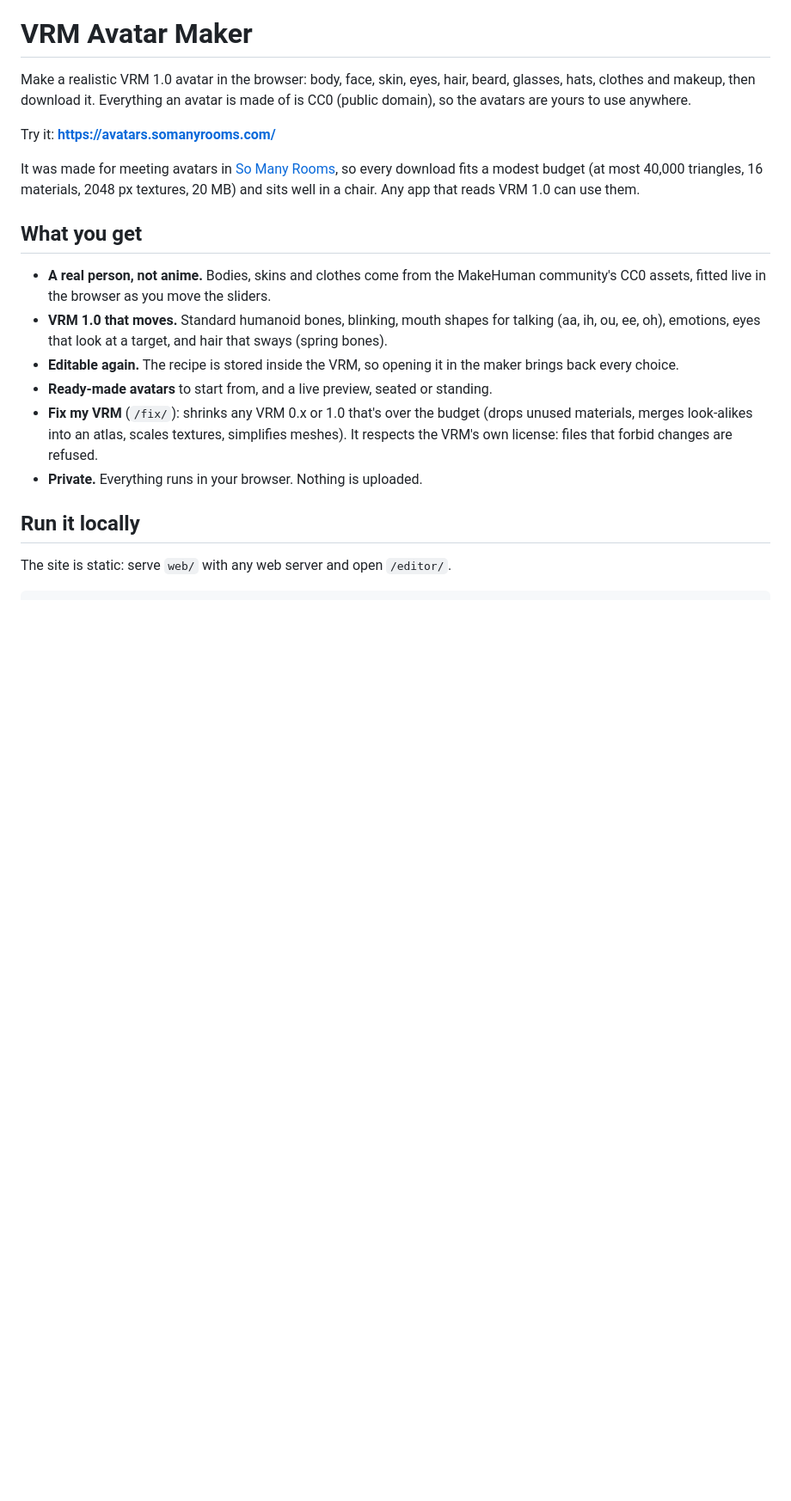
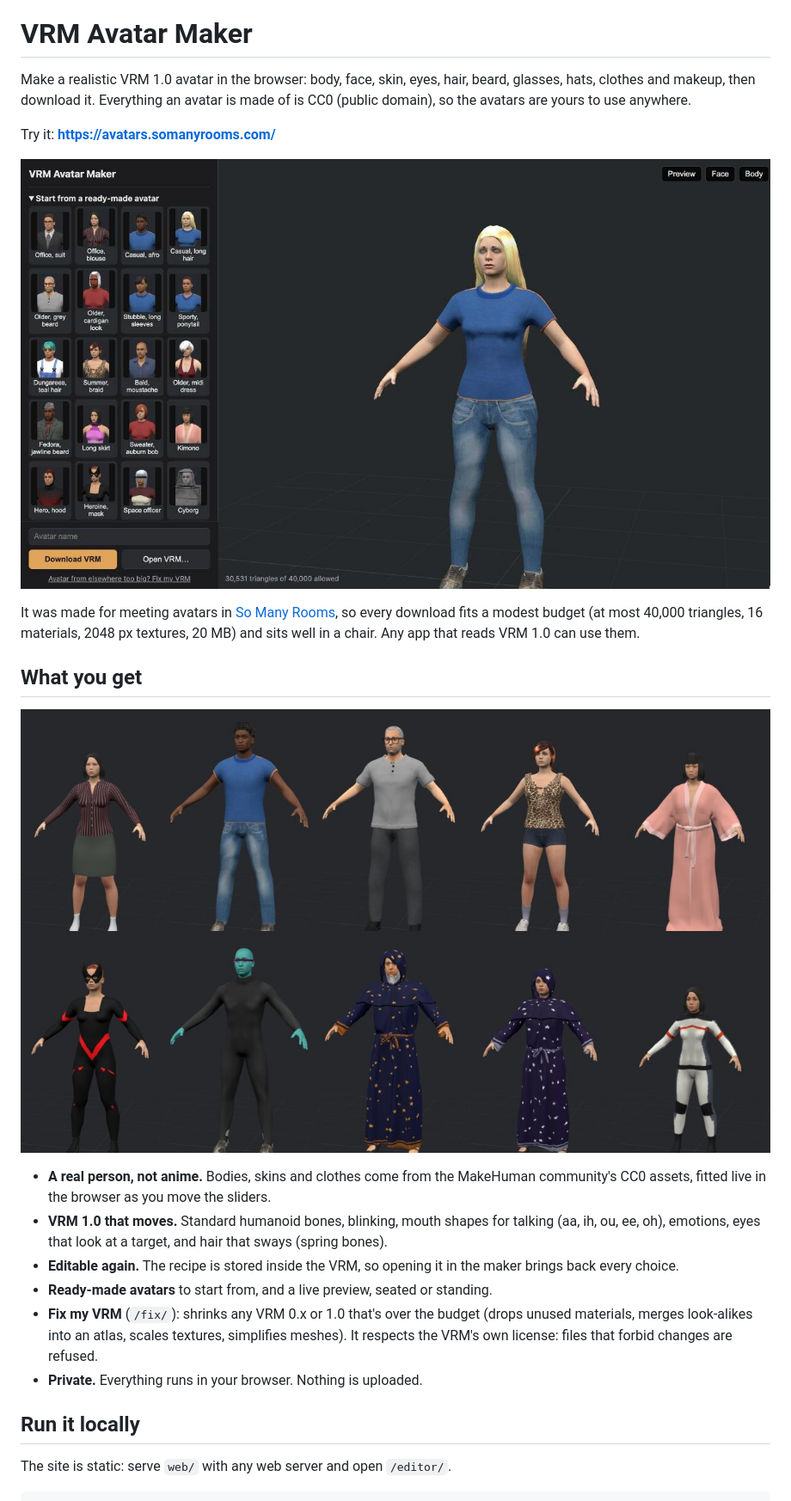
Before and after one commit to ffunch/vrm-avatar-maker, a Markdown page: README.md, the part around the change. Shown at 86% size. Drawn GitHub-style; pictures changed too: docs/avatars.jpg (added), docs/editor.jpg (added); blank space fills up the shorter version.

```diff
--- a/README.md
+++ b/README.md
@@ -6,11 +6,15 @@ avatars are yours to use anywhere.
 
 Try it: **https://avatars.somanyrooms.com/**
 
+![The maker: ready-made avatars on the left, the avatar on the right](docs/editor.jpg)
+
 It was made for meeting avatars in [So Many Rooms](https://somanyrooms.com), so every download fits
 a modest budget (at most 40,000 triangles, 16 materials, 2048 px textures, 20 MB) and sits well in a
 chair. Any app that reads VRM 1.0 can use them.
 
 ## What you get
+
+![Ten of the ready-made avatars, from office clothes to wizard robes and a space suit](docs/avatars.jpg)
 
 - **A real person, not anime.** Bodies, skins and clothes come from the MakeHuman community's CC0
   assets, fitted live in the browser as you move the sliders.
```
Also changed, not shown: 1 other file.
